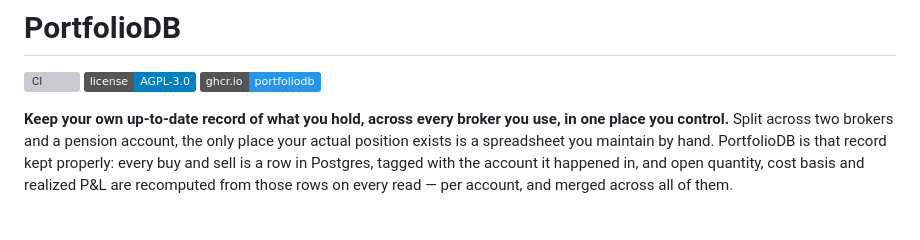
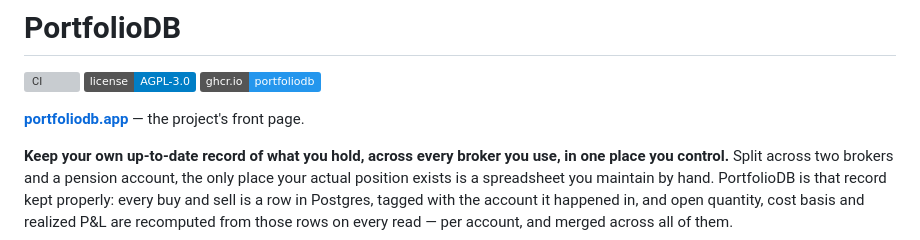
Before and after one commit to amosgeva/PortfolioDB, a Markdown page: README.md, the part around the change. GitHub-like rendering; badges without logos; blank space fills up the shorter version; grey boxes are pictures that could not be loaded.

Commit message:
Link portfoliodb.app from the README's first screen
The site is now the front door for a cold link (forum post, social),
and the README is the second door for people already on GitHub -- but
the README named the software's home nowhere, and the site link only
lived in the GitHub sidebar's homepage field, which is invisible on
mobile GitHub, in a terminal, on the GHCR package page, and in any fork.

```diff
--- a/README.md
+++ b/README.md
@@ -3,6 +3,8 @@
 [![CI](https://github.com/amosgeva/PortfolioDB/actions/workflows/ci.yml/badge.svg)](https://github.com/amosgeva/PortfolioDB/actions/workflows/ci.yml)
 [![License: AGPL v3](https://img.shields.io/badge/license-AGPL--3.0-blue)](LICENSE)
 [![Container image](https://img.shields.io/badge/ghcr.io-portfoliodb-2496ed?logo=docker&logoColor=white)](https://github.com/amosgeva/PortfolioDB/pkgs/container/portfoliodb)
+
+**[portfoliodb.app](https://portfoliodb.app)** — the project's front page.
 
 **Keep your own up-to-date record of what you hold, across every broker you use,
 in one place you control.** Split across two brokers and a pension account, the
```
